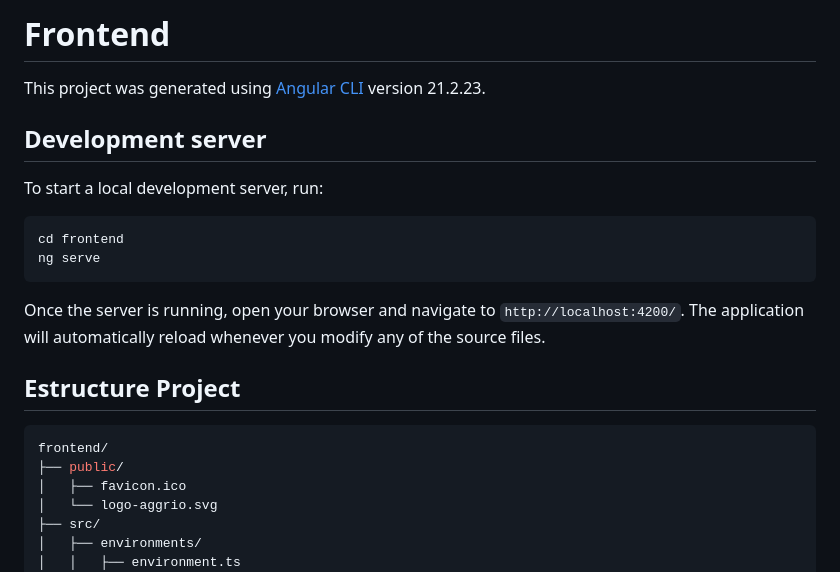
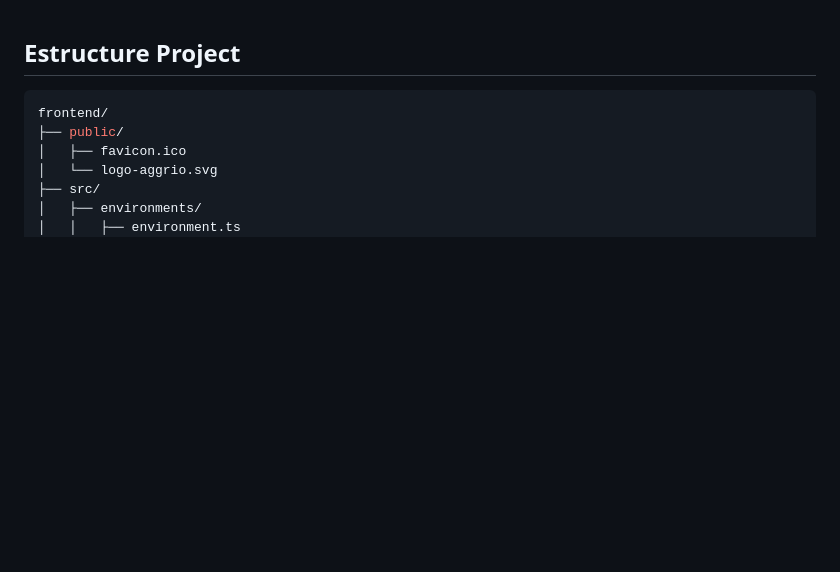
Before and after one commit to MateoJaimes/aggrio-app, a Markdown page: frontend/README.md, the part around one of its changes. GitHub-like rendering; blank space fills up the shorter version.

````diff
--- a/frontend/README.md
+++ b/frontend/README.md
@@ -1,18 +1,3 @@
-# Frontend
-
-This project was generated using [Angular CLI](https://github.com/angular/angular-cli) version 21.2.23.
-
-## Development server
-
-To start a local development server, run:
-
-```bash
-cd frontend
-ng serve
-```
-
-Once the server is running, open your browser and navigate to `http://localhost:4200/`. The application will automatically reload whenever you modify any of the source files.
-
 ## Estructure Project
 
 ```bash
````
Also changed, not shown: other parts of frontend/README.md (+0 -46 lines).
